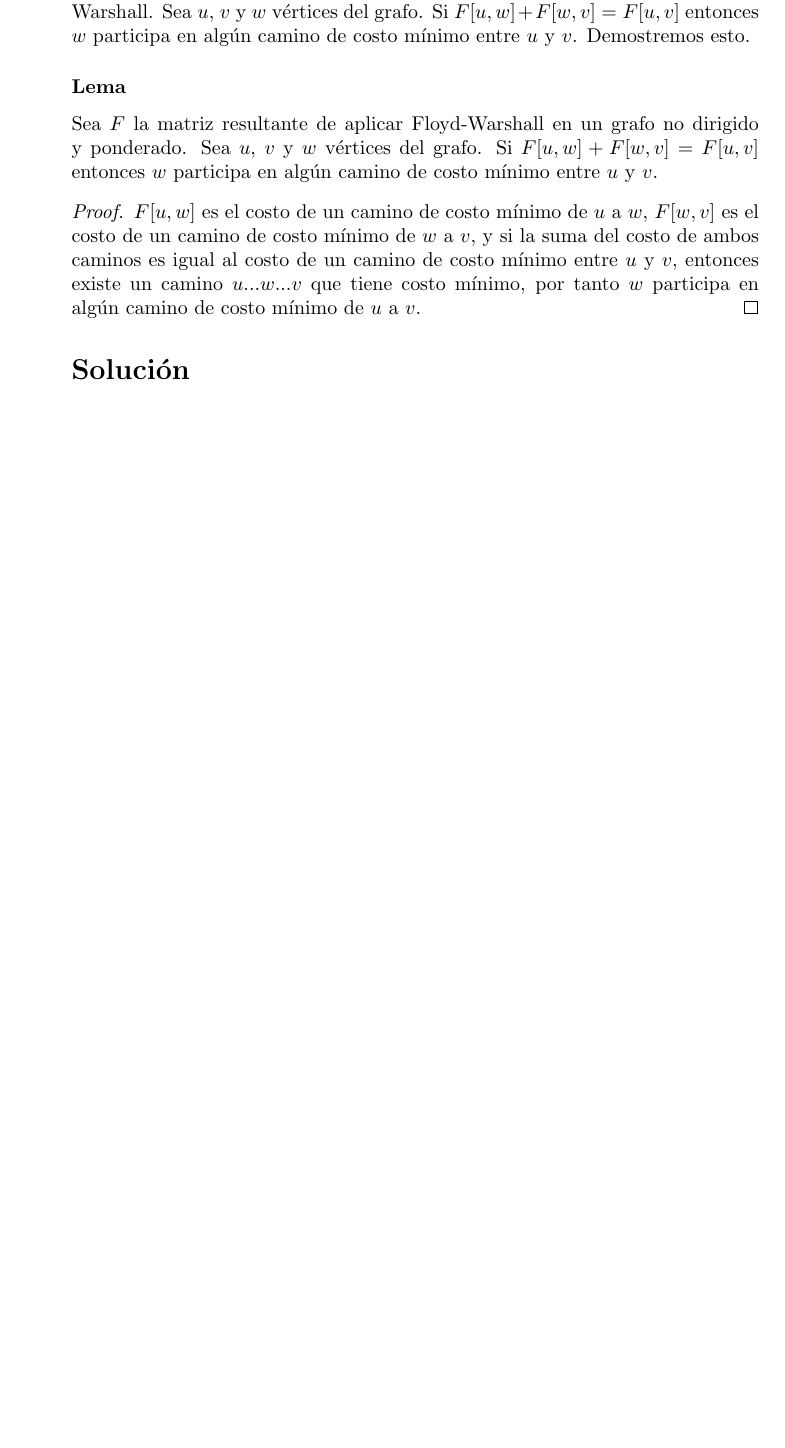
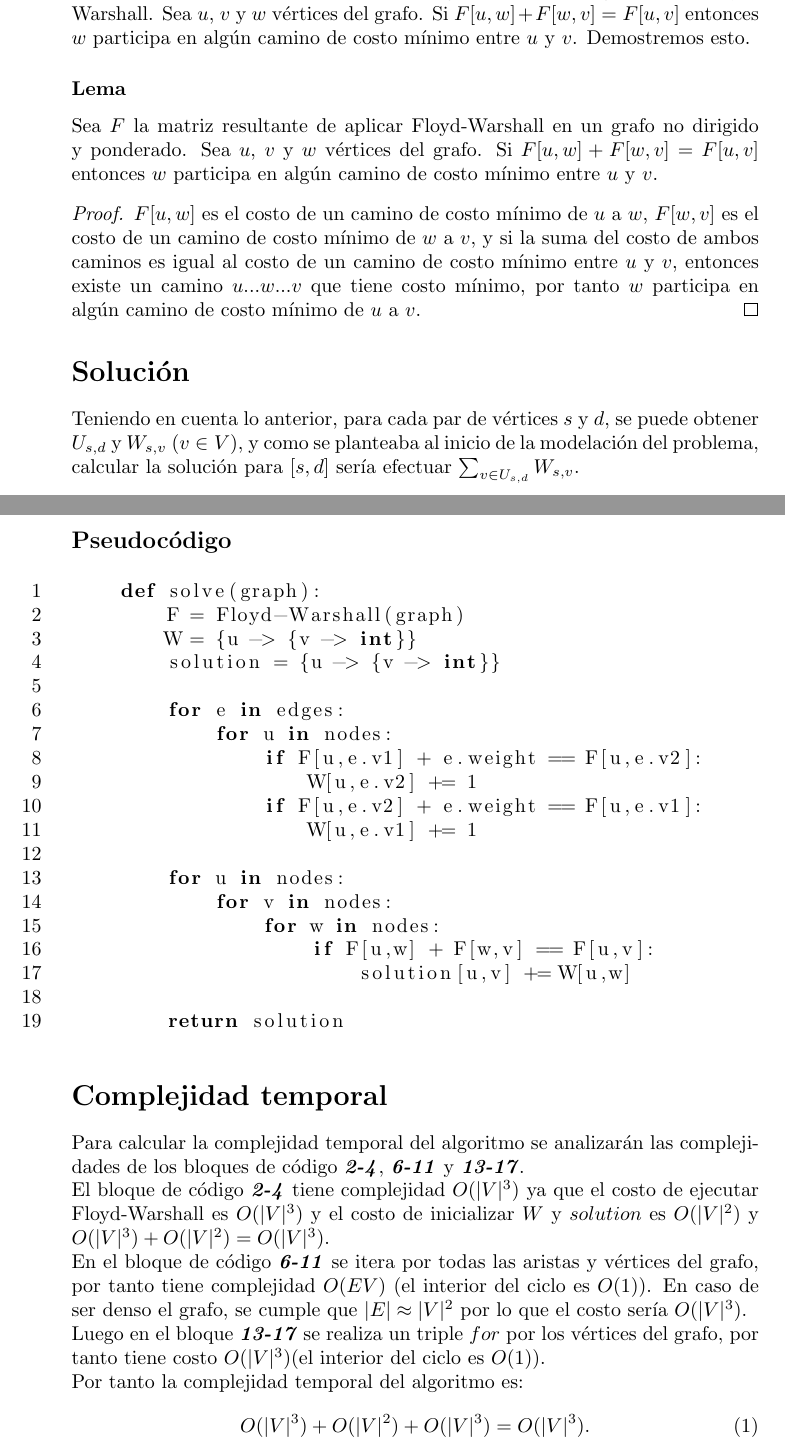
Before and after one commit to UHSchollar-Org/daa_problems, a LaTeX document (second_problem/doc/doc.tex): part of page 3 of 3 before the commit and two parts of pages 3 and 4 of 4 after it, the two joined at a grey line, cut so that both start at the same text, the shorter picture padded with empty space. Compiled offline with pdfLaTeX.

Commit message:
document update

```diff
--- a/second_problem/doc/doc.tex
+++ b/second_problem/doc/doc.tex
@@ -103,8 +103,51 @@ de costo mínimo entre $u$ y $v$.
 \end{proof}
 
 \section*{Solución}
+Teniendo en cuenta lo anterior, para cada par de vértices $s$ y $d$, se puede obtener $U_{s,d}$ y $W_{s,v}$ ($v \in V$), y
+como se planteaba al inicio de la modelación del problema, calcular la solución para $[s,d]$ sería efectuar
+$\sum_{v \in U_{s,d}}W_{s,v}$.
 
+\subsection*{Pseudocódigo}
+\begin{lstlisting}[language = Python]
+    def solve(graph):
+        F = Floyd-Warshall(graph)
+        W = {u -> {v -> int}}
+        solution = {u -> {v -> int}}
 
+        for e in edges:
+            for u in nodes:
+                if F[u,e.v1] + e.weight == F[u,e.v2]:
+                    W[u,e.v2] += 1
+                if F[u,e.v2] + e.weight == F[u,e.v1]:
+                    W[u,e.v1] += 1
 
+        for u in nodes:
+            for v in nodes:
+                for w in nodes:
+                    if F[u,w] + F[w,v] == F[u,v]:
+                        solution[u,v] += W[u,w]
+
+        return solution
+\end{lstlisting}
+
+\section*{Complejidad temporal}
+Para calcular la complejidad temporal del algoritmo se analizarán las complejidades
+de los bloques de código \textbf{\textit{2-4}}, \textbf{\textit{6-11}} y \textbf{\textit{13-17}}.
+
+El bloque de código \textbf{\textit{2-4}} tiene complejidad $O(|V|^3)$ ya que el costo de ejecutar
+Floyd-Warshall es $O(|V|^3)$ y el costo de inicializar $W$ y $solution$ es
+$O(|V|^2)$ y $O(|V|^3) + O(|V|^2) = O(|V|^3)$.
+
+En el bloque de código \textbf{\textit{6-11}} se itera por todas las aristas y vértices del grafo,
+por tanto tiene complejidad $O(EV)$ (el interior del ciclo es $O(1)$). En caso de ser denso el grafo,
+se cumple que $|E| \approx |V|^2$ por lo que el costo sería $O(|V|^3)$.
+
+Luego en el bloque \textbf{\textit{13-17}} se realiza un triple $for$ por los vértices del grafo,
+por tanto tiene costo $O(|V|^3)$(el interior del ciclo es $O(1)$).
+
+Por tanto la complejidad temporal del algoritmo es:
+\begin{align}
+    O(|V|^3) + O(|V|^2) + O(|V|^3) = O(|V|^3).
+\end{align}
 
 \end{document}
```
Also changed, not shown: second_problem/doc/doc.pdf.
